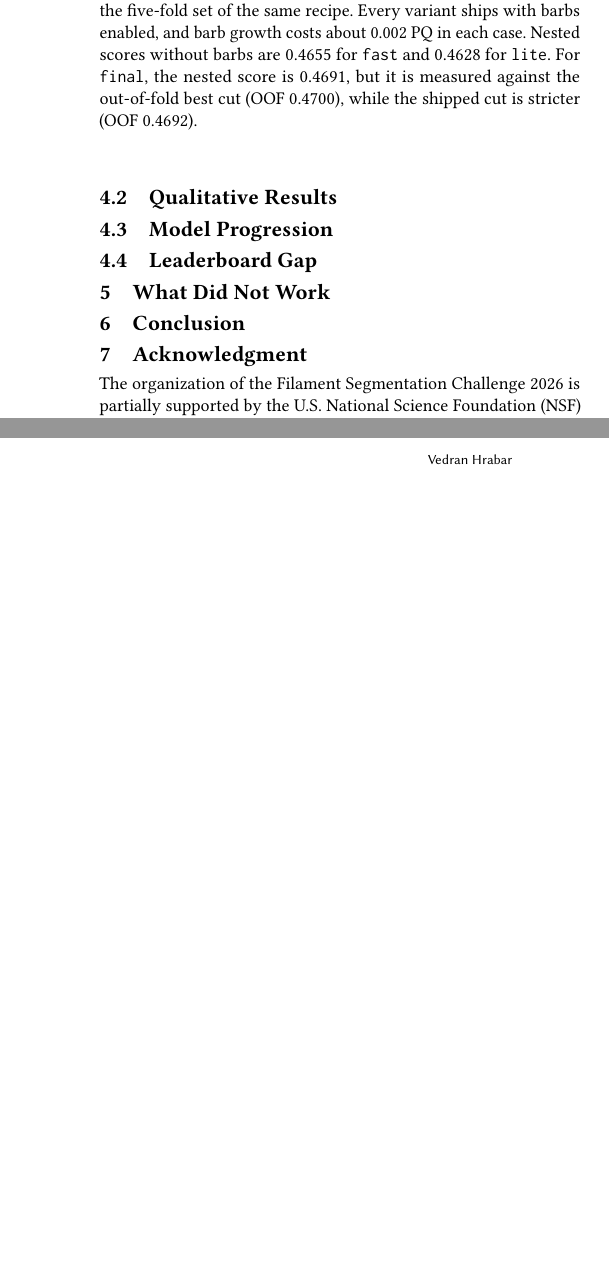
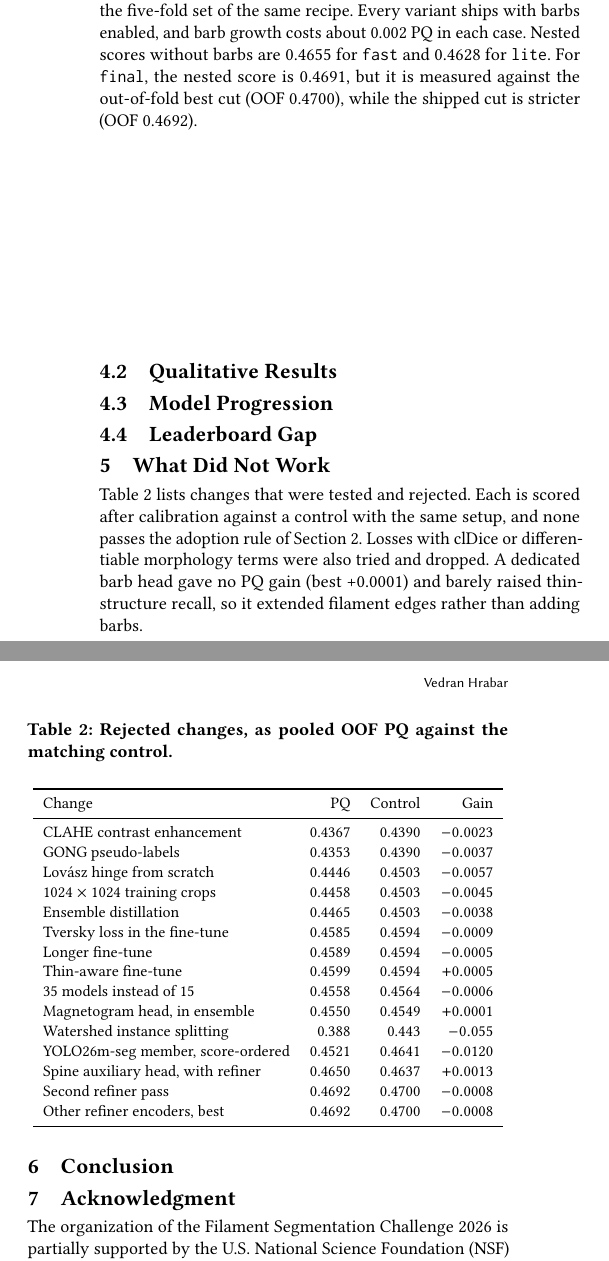
Before and after one commit to vhrabar/solfire, a LaTeX paper (paper/main.tex): two parts of the columns of page 2 of 3, joined at a grey line, cut so that both start at the same text, the shorter picture padded with empty space. Compiled offline with pdfLaTeX.

Commit message:
paper: add rejected experiments table
Signed-off-by: Vedran Hrabar <vedran.hrabar@outlook.com>

```diff
--- a/paper/main.tex
+++ b/paper/main.tex
@@ -173,6 +173,36 @@
 %           WHAT DID NOT WORK          %
 % ==================================== %
 \section{What Did Not Work}\label{sec:negative}
+    Table~\ref{tab:negative} lists changes that were tested and rejected.
+    Each is scored after calibration against a control with the same setup, and none passes the adoption rule of Section~\ref{sec:data}.
+    Losses with clDice or differentiable morphology terms were also tried and dropped.
+    A dedicated barb head gave no PQ gain (best +0.0001) and barely raised thin-structure recall, so it extended filament edges rather than adding barbs.
+
+    \begin{table}[H]
+        \caption{Rejected changes, as pooled OOF PQ against the matching control.}\label{tab:negative}
+        \small
+        \begin{tabular}{lrrr}
+            \toprule
+            Change & PQ & Control & Gain \\
+            \midrule
+            CLAHE contrast enhancement & 0.4367 & 0.4390 & $-0.0023$ \\
+            GONG pseudo-labels & 0.4353 & 0.4390 & $-0.0037$ \\
+            Lovász hinge from scratch & 0.4446 & 0.4503 & $-0.0057$ \\
+            $1024\times1024$ training crops & 0.4458 & 0.4503 & $-0.0045$ \\
+            Ensemble distillation & 0.4465 & 0.4503 & $-0.0038$ \\
+            Tversky loss in the fine-tune & 0.4585 & 0.4594 & $-0.0009$ \\
+            Longer fine-tune & 0.4589 & 0.4594 & $-0.0005$ \\
+            Thin-aware fine-tune & 0.4599 & 0.4594 & $+0.0005$ \\
+            35 models instead of 15 & 0.4558 & 0.4564 & $-0.0006$ \\
+            Magnetogram head, in ensemble & 0.4550 & 0.4549 & $+0.0001$ \\
+            Watershed instance splitting & 0.388 & 0.443 & $-0.055$ \\
+            YOLO26m-seg member, score-ordered & 0.4521 & 0.4641 & $-0.0120$ \\
+            Spine auxiliary head, with refiner & 0.4650 & 0.4637 & $+0.0013$ \\
+            Second refiner pass & 0.4692 & 0.4700 & $-0.0008$ \\
+            Other refiner encoders, best & 0.4692 & 0.4700 & $-0.0008$ \\
+            \bottomrule
+        \end{tabular}
+    \end{table}
 
 
 % ==================================== %
```
